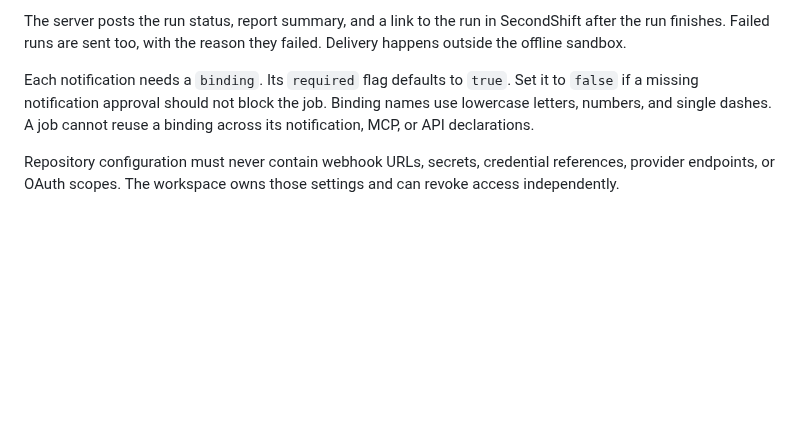
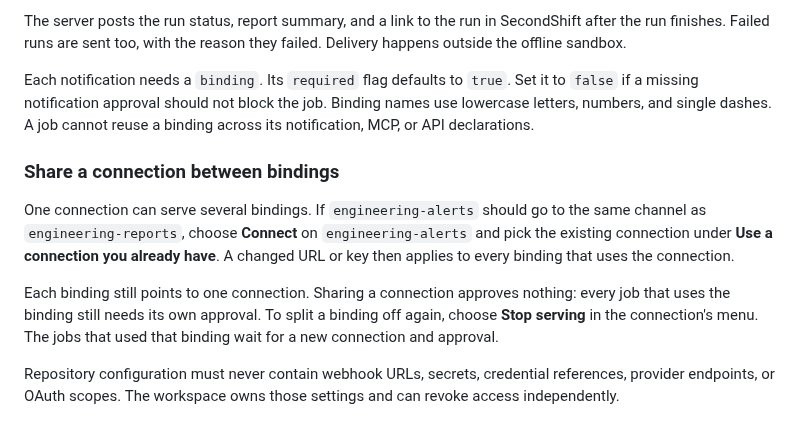
Before and after one commit to piotrekno1/second-shift, a Markdown page: docs/repository-configuration.md, the part around the change. GitHub-like rendering; blank space fills up the shorter version.

Commit message:
Explain sharing a connection between bindings
Co-Authored-By: Claude Opus 5.5 <noreply@anthropic.com>

```diff
--- a/docs/repository-configuration.md
+++ b/docs/repository-configuration.md
@@ -144,6 +144,19 @@ Set it to `false` if a missing notification approval should not block the job.
 Binding names use lowercase letters, numbers, and single dashes. A job cannot
 reuse a binding across its notification, MCP, or API declarations.
 
+### Share a connection between bindings
+
+One connection can serve several bindings. If `engineering-alerts` should go to
+the same channel as `engineering-reports`, choose **Connect** on
+`engineering-alerts` and pick the existing connection under **Use a connection
+you already have**. A changed URL or key then applies to every binding that
+uses the connection.
+
+Each binding still points to one connection. Sharing a connection approves
+nothing: every job that uses the binding still needs its own approval. To
+split a binding off again, choose **Stop serving** in the connection's menu.
+The jobs that used that binding wait for a new connection and approval.
+
 Repository configuration must never contain webhook URLs, secrets, credential
 references, provider endpoints, or OAuth scopes. The workspace owns those
 settings and can revoke access independently.
```
